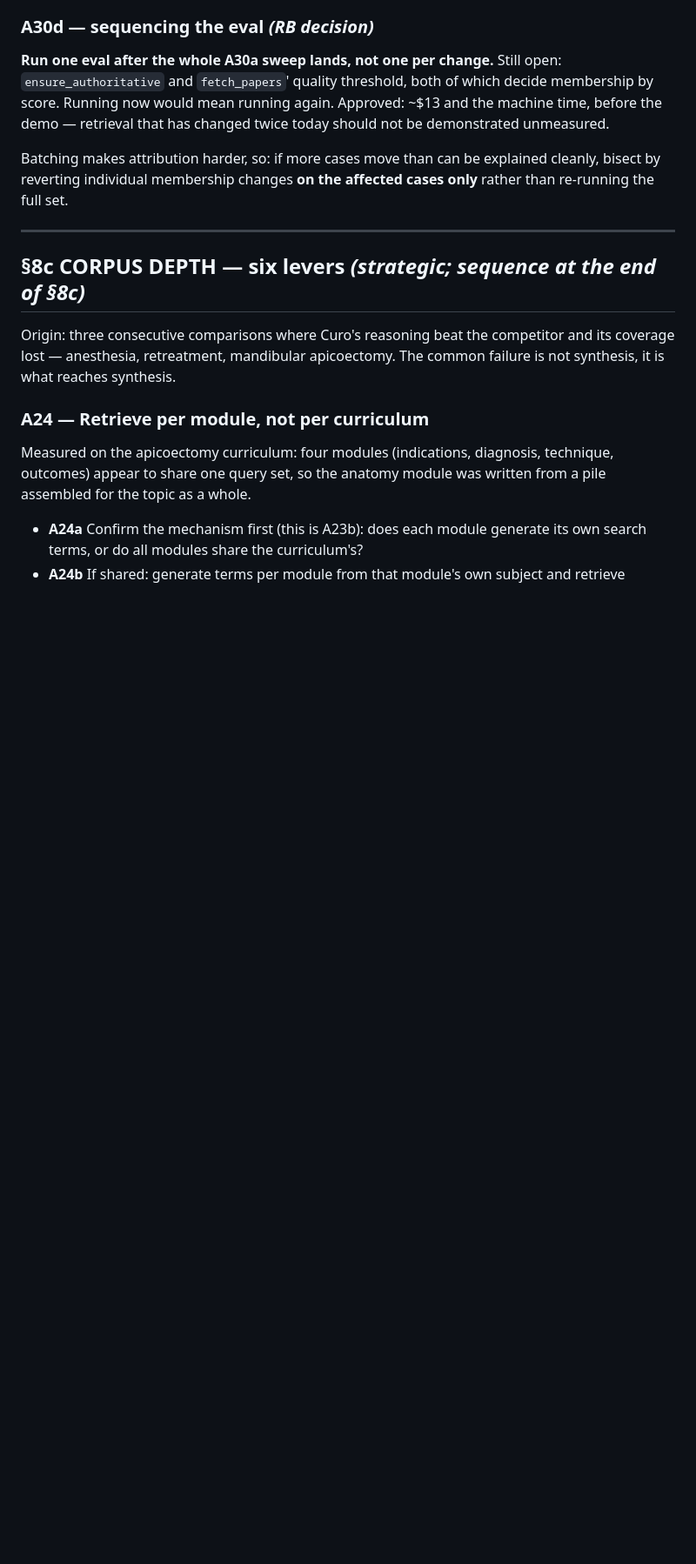
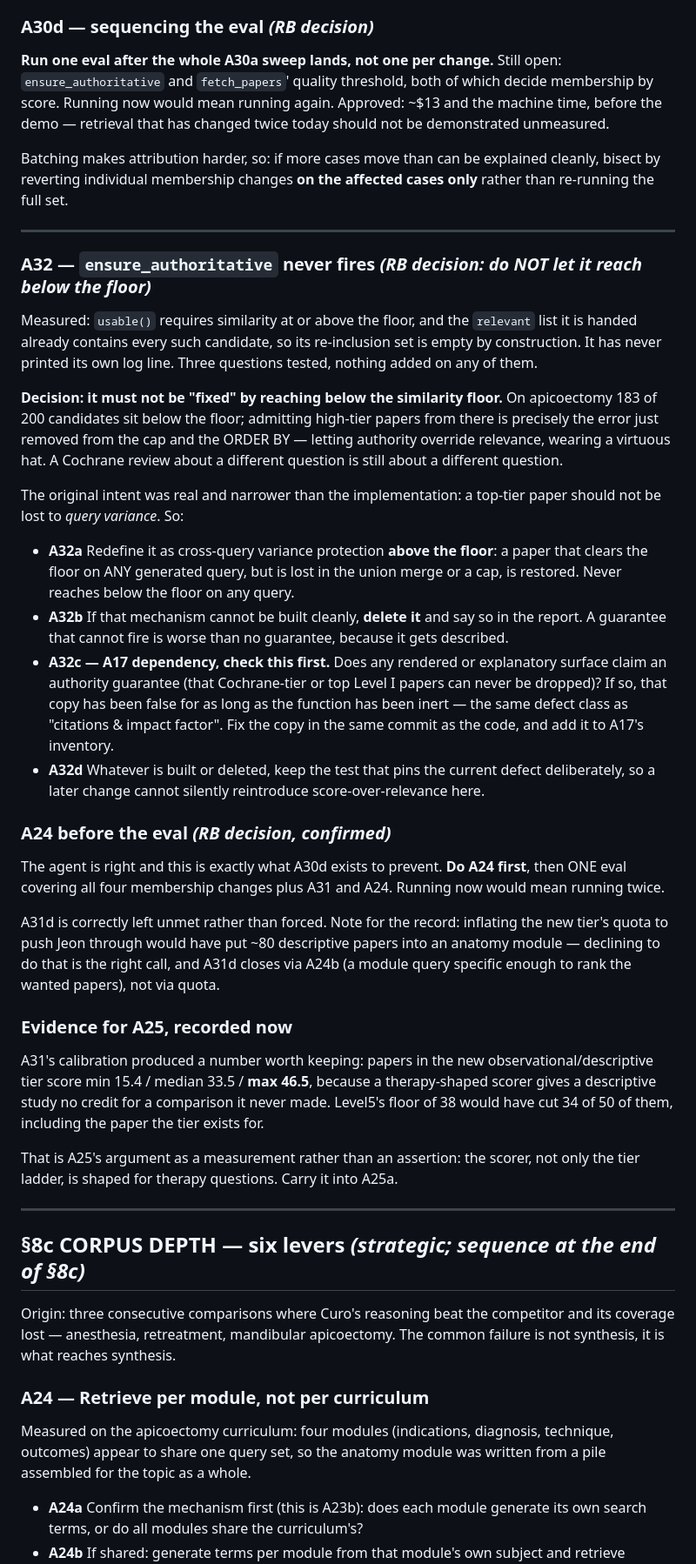
Before and after one commit to boseraison-alt/endoai-rag, a Markdown page: AGENT_QUEUE.md, the part around the change. Shown at 87% size. Drawn GitHub-style; blank space fills up the shorter version.

Commit message:
queue: A32 (redefine or delete the authority guarantee) and the A24-first decision — RB
Co-Authored-By: Claude Opus 5 <noreply@anthropic.com>

```diff
--- a/AGENT_QUEUE.md
+++ b/AGENT_QUEUE.md
@@ -1244,6 +1244,62 @@ only** rather than re-running the full set.
 
 ---
 
+### A32 — `ensure_authoritative` never fires  *(RB decision: do NOT let it reach below the floor)*
+
+Measured: `usable()` requires similarity at or above the floor, and the `relevant`
+list it is handed already contains every such candidate, so its re-inclusion set is
+empty by construction. It has never printed its own log line. Three questions
+tested, nothing added on any of them.
+
+**Decision: it must not be "fixed" by reaching below the similarity floor.** On
+apicoectomy 183 of 200 candidates sit below the floor; admitting high-tier papers
+from there is precisely the error just removed from the cap and the ORDER BY —
+letting authority override relevance, wearing a virtuous hat. A Cochrane review
+about a different question is still about a different question.
+
+The original intent was real and narrower than the implementation: a top-tier
+paper should not be lost to *query variance*. So:
+
+- **A32a** Redefine it as cross-query variance protection **above the floor**: a
+  paper that clears the floor on ANY generated query, but is lost in the union
+  merge or a cap, is restored. Never reaches below the floor on any query.
+- **A32b** If that mechanism cannot be built cleanly, **delete it** and say so in
+  the report. A guarantee that cannot fire is worse than no guarantee, because it
+  gets described.
+- **A32c — A17 dependency, check this first.** Does any rendered or explanatory
+  surface claim an authority guarantee (that Cochrane-tier or top Level I papers
+  can never be dropped)? If so, that copy has been false for as long as the
+  function has been inert — the same defect class as "citations & impact factor".
+  Fix the copy in the same commit as the code, and add it to A17's inventory.
+- **A32d** Whatever is built or deleted, keep the test that pins the current
+  defect deliberately, so a later change cannot silently reintroduce
+  score-over-relevance here.
+
+### A24 before the eval  *(RB decision, confirmed)*
+
+The agent is right and this is exactly what A30d exists to prevent. **Do A24
+first**, then ONE eval covering all four membership changes plus A31 and A24.
+Running now would mean running twice.
+
+A31d is correctly left unmet rather than forced. Note for the record: inflating
+the new tier's quota to push Jeon through would have put ~80 descriptive papers
+into an anatomy module — declining to do that is the right call, and A31d closes
+via A24b (a module query specific enough to rank the wanted papers), not via
+quota.
+
+### Evidence for A25, recorded now
+
+A31's calibration produced a number worth keeping: papers in the new
+observational/descriptive tier score min 15.4 / median 33.5 / **max 46.5**,
+because a therapy-shaped scorer gives a descriptive study no credit for a
+comparison it never made. Level5's floor of 38 would have cut 34 of 50 of them,
+including the paper the tier exists for.
+
+That is A25's argument as a measurement rather than an assertion: the scorer, not
+only the tier ladder, is shaped for therapy questions. Carry it into A25a.
+
+---
+
 ## §8c CORPUS DEPTH — six levers  *(strategic; sequence at the end of §8c)*
 
 Origin: three consecutive comparisons where Curo's reasoning beat the competitor
```
